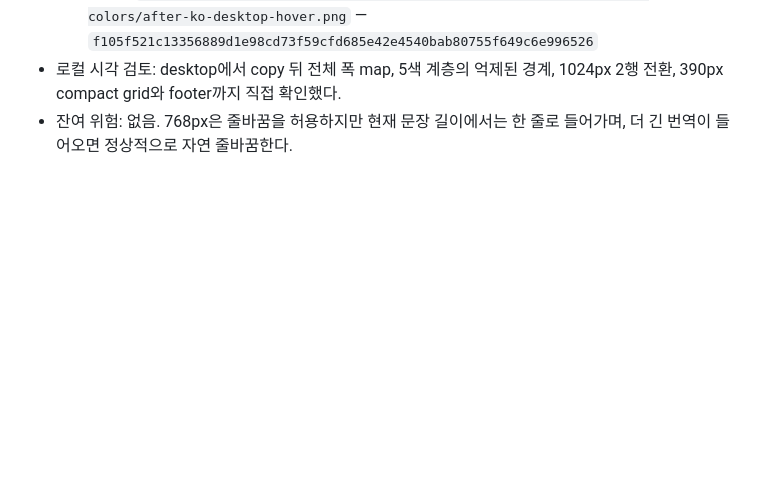
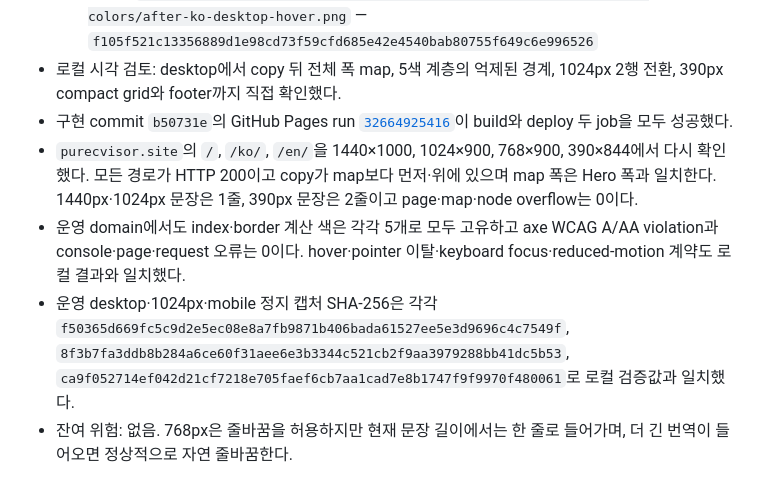
Before and after one commit to HardcoreMonk/purecvisor, a Markdown page: docs/ui-reviews/2026-08-24-landing-architecture-bottom-layer-colors.md, the part around the change. Drawn GitHub-style; blank space fills up the shorter version.

Commit message:
docs(site): record architecture layout deployment

```diff
--- a/docs/ui-reviews/2026-08-24-landing-architecture-bottom-layer-colors.md
+++ b/docs/ui-reviews/2026-08-24-landing-architecture-bottom-layer-colors.md
@@ -119,5 +119,19 @@
     — `f105f521c13356889d1e98cd73f59cfd685e42e4540bab80755f649c6e996526`
 - 로컬 시각 검토: desktop에서 copy 뒤 전체 폭 map, 5색 계층의 억제된 경계, 1024px 2행 전환,
   390px compact grid와 footer까지 직접 확인했다.
+- 구현 commit `b50731e`의 GitHub Pages run
+  [`32664925416`](https://github.com/HardcoreMonk/purecvisor/actions/runs/32664925416)이 build와 deploy
+  두 job을 모두 성공했다.
+- `purecvisor.site`의 `/`, `/ko/`, `/en/`을 1440×1000, 1024×900, 768×900,
+  390×844에서 다시 확인했다. 모든 경로가 HTTP 200이고 copy가 map보다 먼저·위에 있으며 map 폭은
+  Hero 폭과 일치한다. 1440px·1024px 문장은 1줄, 390px 문장은 2줄이고 page·map·node overflow는
+  0이다.
+- 운영 domain에서도 index·border 계산 색은 각각 5개로 모두 고유하고 axe WCAG A/AA violation과
+  console·page·request 오류는 0이다. hover·pointer 이탈·keyboard focus·reduced-motion 계약도
+  로컬 결과와 일치했다.
+- 운영 desktop·1024px·mobile 정지 캡처 SHA-256은 각각
+  `f50365d669fc5c9d2e5ec08e8a7fb9871b406bada61527ee5e3d9696c4c7549f`,
+  `8f3b7fa3ddb8b284a6ce60f31aee6e3b3344c521cb2f9aa3979288bb41dc5b53`,
+  `ca9f052714ef042d21cf7218e705faef6cb7aa1cad7e8b1747f9f9970f480061`로 로컬 검증값과 일치했다.
 - 잔여 위험: 없음. 768px은 줄바꿈을 허용하지만 현재 문장 길이에서는 한 줄로 들어가며,
   더 긴 번역이 들어오면 정상적으로 자연 줄바꿈한다.
```
Also changed, not shown: docs/adr/0046-public-documentation-astro-starlight-pages.md (+1 -0 lines).
